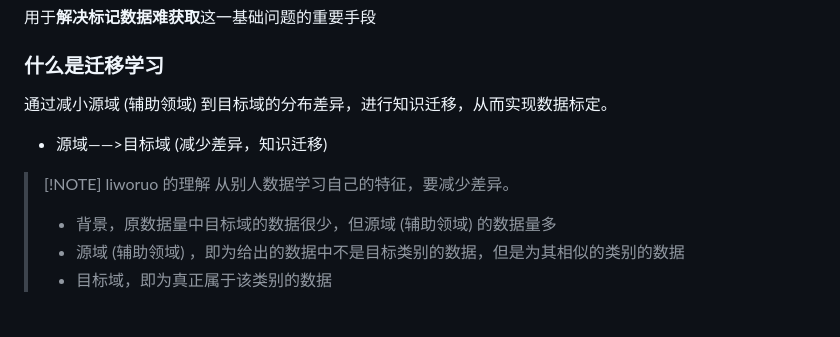
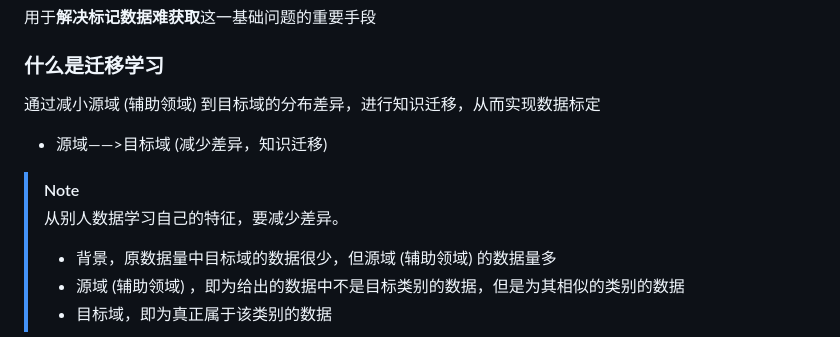
Before and after one commit to chai-mi/note, a Markdown page: 智能无人系统/4.迁移学习和强化学习在无人驾驶中的应用.md, the part around the change printed below. Drawn GitHub-style.

```diff
--- a/智能无人系统/4.迁移学习和强化学习在无人驾驶中的应用.md
+++ b/智能无人系统/4.迁移学习和强化学习在无人驾驶中的应用.md
@@ -36,11 +36,11 @@
 
 ### 什么是迁移学习
 
-通过减小源域 (辅助领域) 到目标域的分布差异，进行知识迁移，从而实现数据标定。
+通过减小源域 (辅助领域) 到目标域的分布差异，进行知识迁移，从而实现数据标定
 
 - 源域——>目标域 (减少差异，知识迁移)
 
-> [!NOTE] liworuo 的理解
+> [!NOTE]
 > 从别人数据学习自己的特征，要减少差异。
 >
 > - 背景，原数据量中目标域的数据很少，但源域 (辅助领域) 的数据量多
```
Also changed, not shown: other parts of 智能无人系统/4.迁移学习和强化学习在无人驾驶中的应用.md (+154 -2 lines), 智能无人系统/image/MDP图解.png (added), 智能无人系统/image/状态值函数和状态行为值函数之间的关系图.png (added), 智能无人系统/image/马尔可夫过程例题.png (added).
